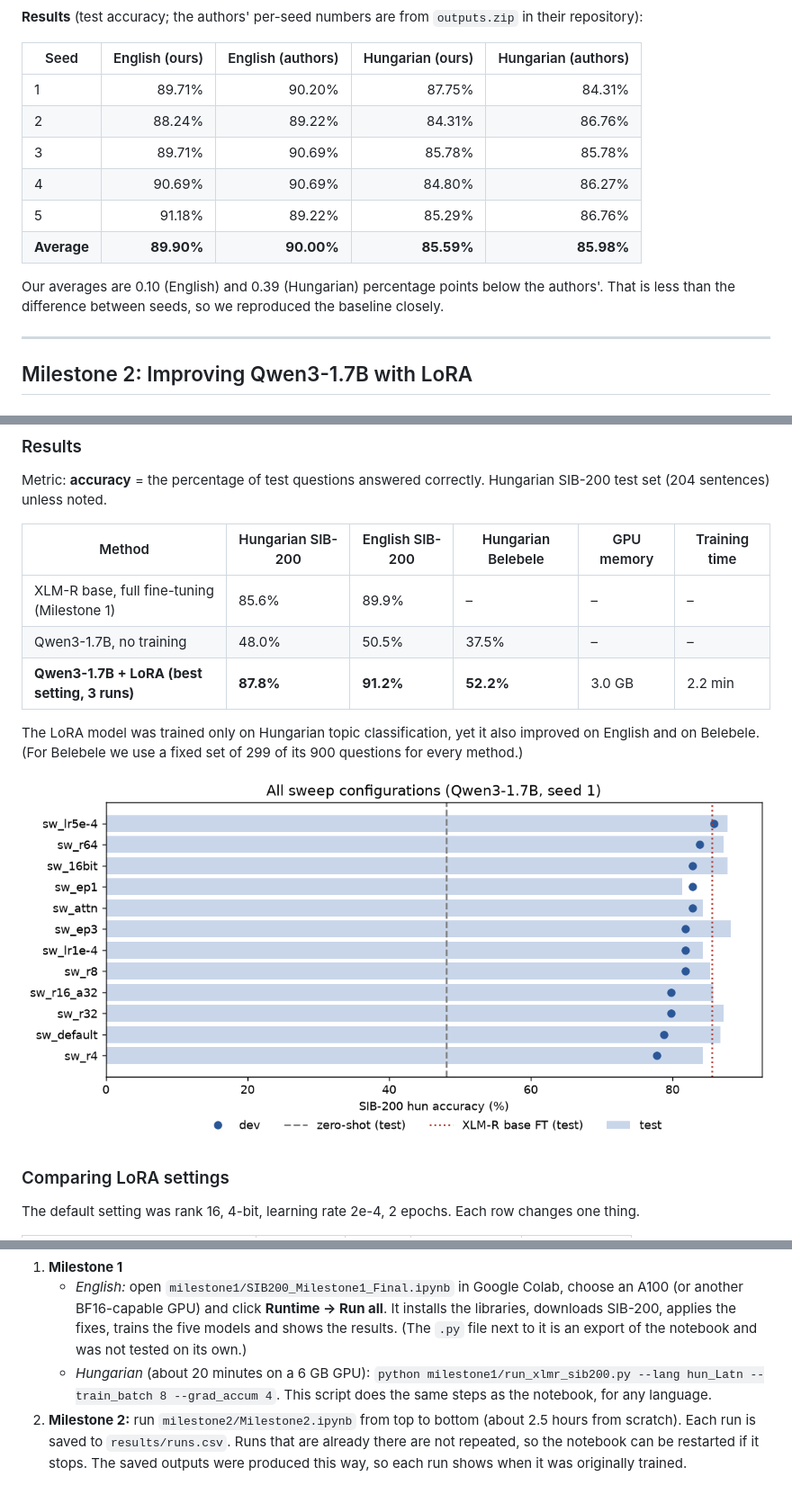
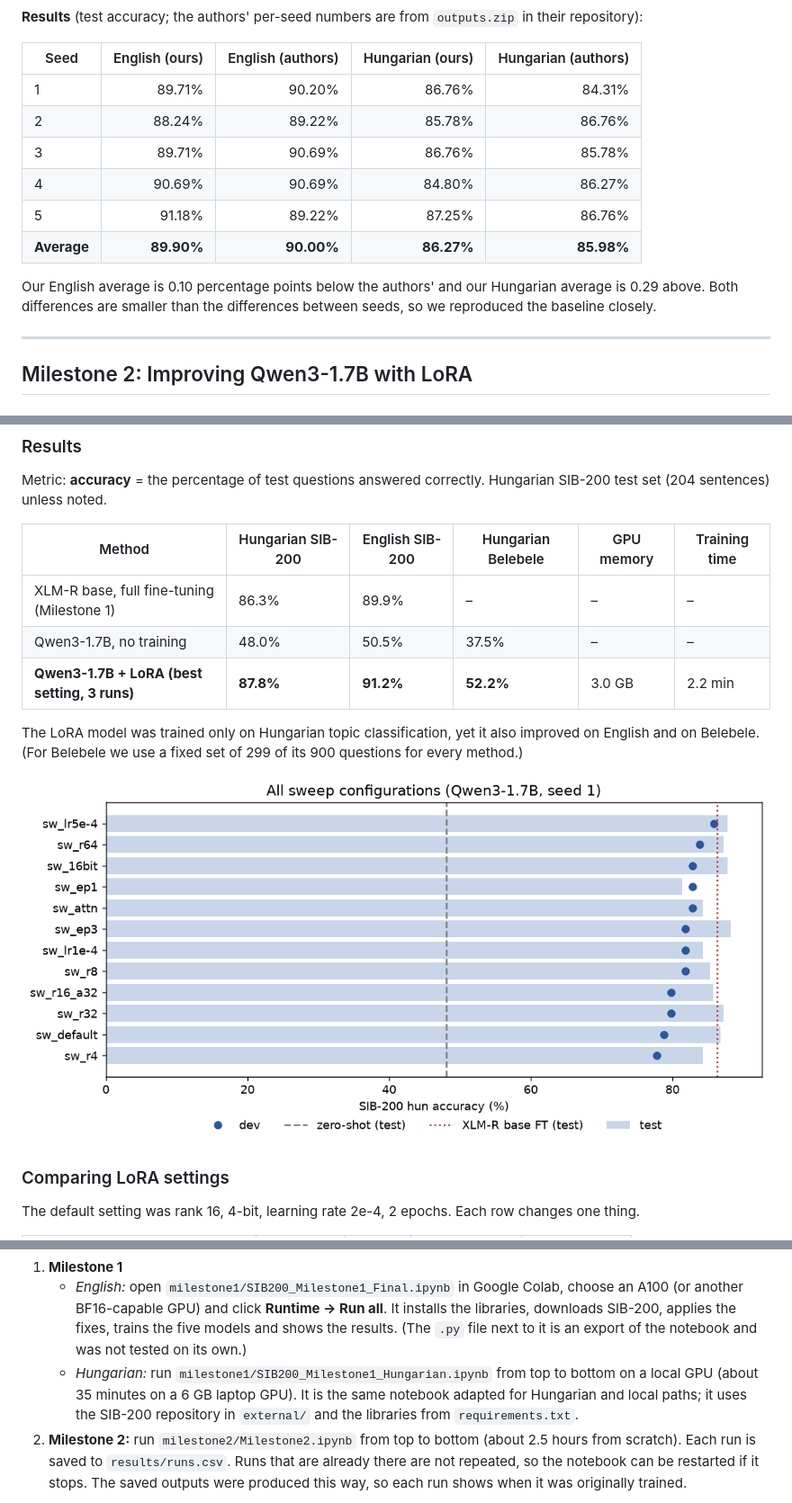
Before and after one commit to DeliaJing/Teaching-a-Small-Language-Model-with-LoRA, a Markdown page: README.md, 3 parts joined by grey strips. Shown at 90% size. Drawn GitHub-style; pictures changed too: milestone2/results/plots/sweep_all.png.

```diff
--- a/README.md
+++ b/README.md
@@ -70,15 +70,15 @@ its model, training log and results. The validation set is not used: the origina
 
 | Seed | English (ours) | English (authors) | Hungarian (ours) | Hungarian (authors) |
 |---|---:|---:|---:|---:|
-| 1 | 89.71% | 90.20% | 87.75% | 84.31% |
-| 2 | 88.24% | 89.22% | 84.31% | 86.76% |
-| 3 | 89.71% | 90.69% | 85.78% | 85.78% |
+| 1 | 89.71% | 90.20% | 86.76% | 84.31% |
+| 2 | 88.24% | 89.22% | 85.78% | 86.76% |
+| 3 | 89.71% | 90.69% | 86.76% | 85.78% |
 | 4 | 90.69% | 90.69% | 84.80% | 86.27% |
-| 5 | 91.18% | 89.22% | 85.29% | 86.76% |
-| **Average** | **89.90%** | **90.00%** | **85.59%** | **85.98%** |
+| 5 | 91.18% | 89.22% | 87.25% | 86.76% |
+| **Average** | **89.90%** | **90.00%** | **86.27%** | **85.98%** |
 
-Our averages are 0.10 (English) and 0.39 (Hungarian) percentage points below the authors'. That is less than
-the difference between seeds, so we reproduced the baseline closely.
+Our English average is 0.10 percentage points below the authors' and our Hungarian average is 0.29 above.
+Both differences are smaller than the differences between seeds, so we reproduced the baseline closely.
 
 ---
 
@@ -113,7 +113,7 @@ set (204 sentences) unless noted.
 
 | Method | Hungarian SIB-200 | English SIB-200 | Hungarian Belebele | GPU memory | Training time |
 |---|---|---|---|---|---|
-| XLM-R base, full fine-tuning (Milestone 1) | 85.6% | 89.9% | – | – | – |
+| XLM-R base, full fine-tuning (Milestone 1) | 86.3% | 89.9% | – | – | – |
 | Qwen3-1.7B, no training | 48.0% | 50.5% | 37.5% | – | – |
 | **Qwen3-1.7B + LoRA (best setting, 3 runs)** | **87.8%** | **91.2%** | **52.2%** | 3.0 GB | 2.2 min |
 
@@ -192,9 +192,9 @@ uv pip install --python .venv -r requirements.txt
      BF16-capable GPU) and click **Runtime → Run all**. It installs the libraries, downloads SIB-200, applies
      the fixes, trains the five models and shows the results. (The `.py` file next to it is an export of the
      notebook and was not tested on its own.)
-   * *Hungarian* (about 20 minutes on a 6 GB GPU):
-     `python milestone1/run_xlmr_sib200.py --lang hun_Latn --train_batch 8 --grad_accum 4`.
-     This script does the same steps as the notebook, for any language.
+   * *Hungarian:* run `milestone1/SIB200_Milestone1_Hungarian.ipynb` from top to bottom on a local GPU (about
+     35 minutes on a 6 GB laptop GPU). It is the same notebook adapted for Hungarian and local paths; it uses
+     the SIB-200 repository in `external/` and the libraries from `requirements.txt`.
 2. **Milestone 2:** run `milestone2/Milestone2.ipynb` from top to bottom (about 2.5 hours from scratch).
    Each run is saved to `results/runs.csv`. Runs that are already there are not repeated, so the notebook
    can be restarted if it stops. The saved outputs were produced this way, so each run shows when it was
```
Also changed, not shown: other parts of README.md (+12 -12 lines), milestone2/results/tables.md (+16 -16 lines), 8 other files.
